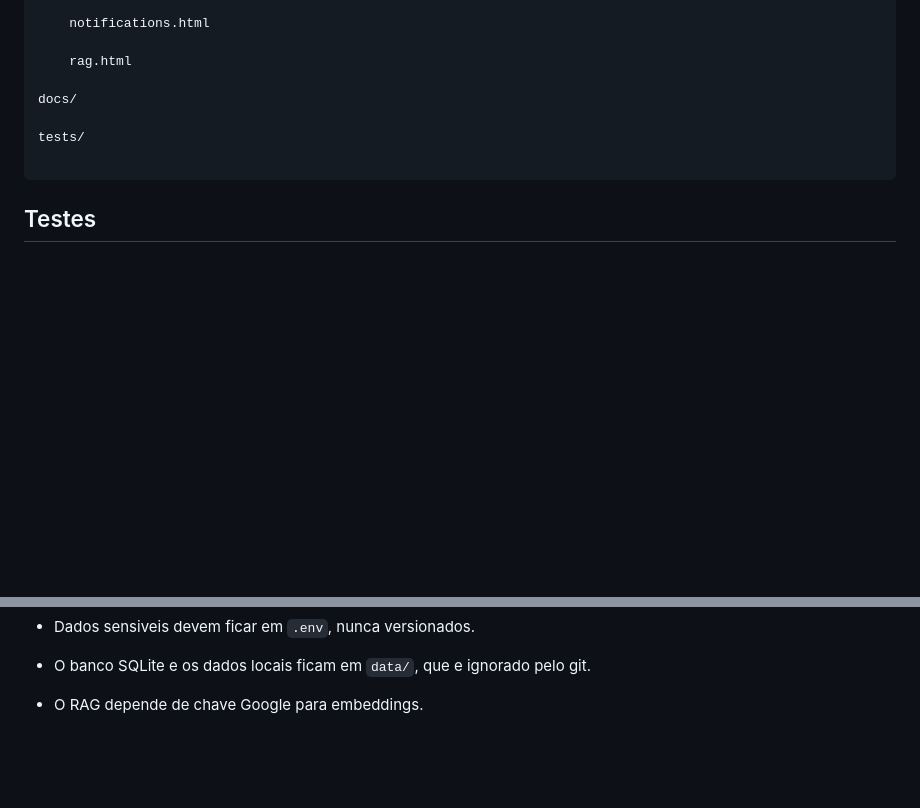
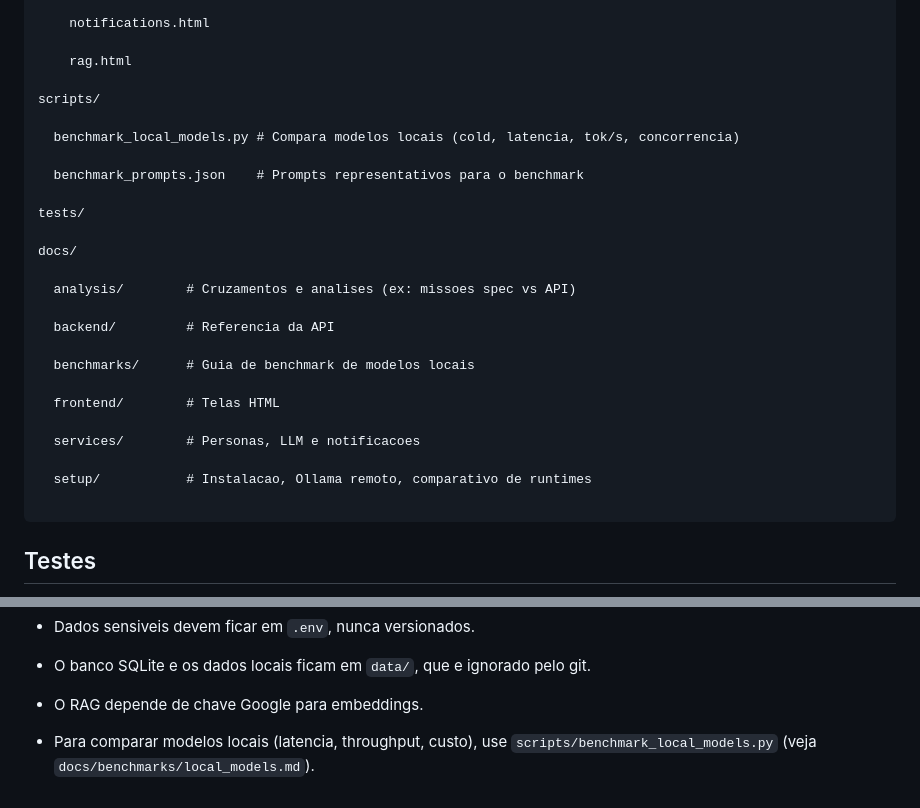
Before and after one commit to DanielPonttes/Chatbot-generico, a Markdown page: README.md, 2 parts joined by grey strips. GitHub-like rendering; blank space fills up the shorter version.

Commit message:
docs: add scripts/ and docs/ structure to README
- mostra scripts/benchmark_local_models.py e benchmark_prompts.json
- detalha a estrutura de docs/ (analysis, backend, benchmarks, frontend,
  services, setup)
- adiciona nota em Observacoes de Producao apontando para o benchmark
  de modelos locais

````diff
--- a/README.md
+++ b/README.md
@@ -452,9 +452,27 @@ app/
 
     rag.html
 
+scripts/
+
+  benchmark_local_models.py # Compara modelos locais (cold, latencia, tok/s, concorrencia)
+
+  benchmark_prompts.json    # Prompts representativos para o benchmark
+
+tests/
+
 docs/
 
-tests/
+  analysis/        # Cruzamentos e analises (ex: missoes spec vs API)
+
+  backend/         # Referencia da API
+
+  benchmarks/      # Guia de benchmark de modelos locais
+
+  frontend/        # Telas HTML
+
+  services/        # Personas, LLM e notificacoes
+
+  setup/           # Instalacao, Ollama remoto, comparativo de runtimes
 
 ```
 
@@ -570,3 +588,5 @@ Para detalhes de protecao de branch, veja `docs/setup/ci.md`.
 - O banco SQLite e os dados locais ficam em `data/`, que e ignorado pelo git.
 
 - O RAG depende de chave Google para embeddings.
+
+- Para comparar modelos locais (latencia, throughput, custo), use `scripts/benchmark_local_models.py` (veja `docs/benchmarks/local_models.md`).
````
